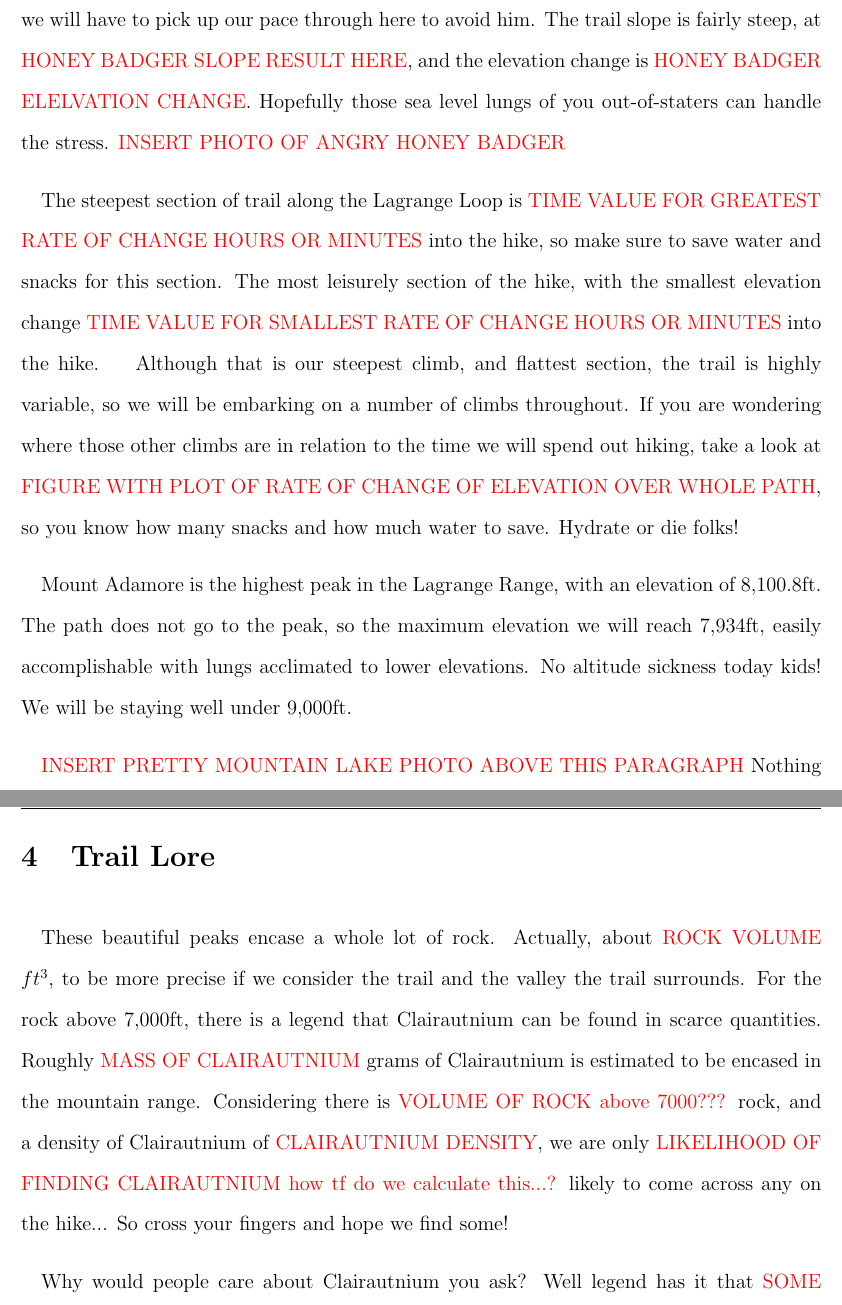
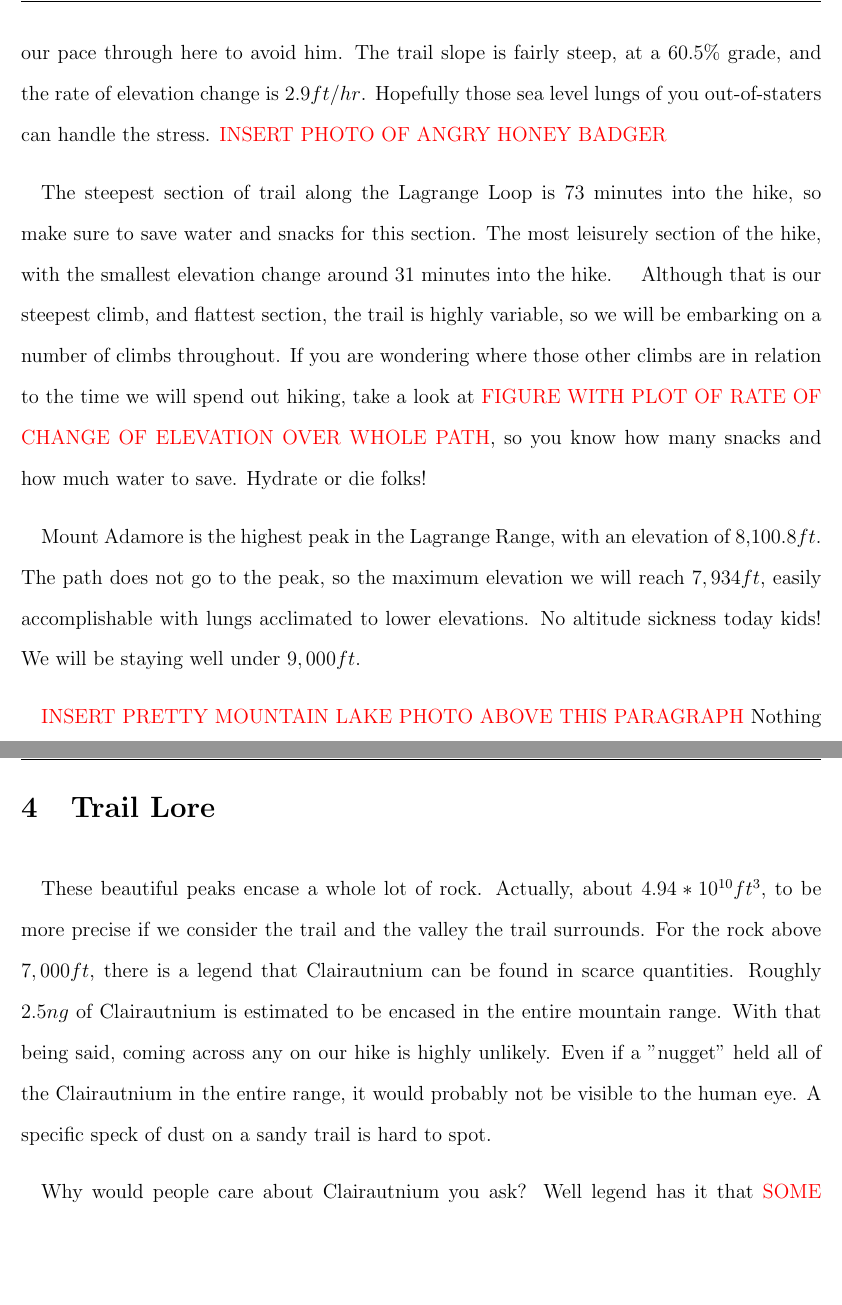
Before and after one commit to dav-land/project2, a LaTeX document (latex/project2.tex): two parts of pages 4 and 5 of 6, joined at a grey line, cut so that both start at the same text, the shorter picture padded with empty space. Compiled offline with pdfLaTeX.

Commit message:
plots and entering values

```diff
--- a/latex/project2.tex
+++ b/latex/project2.tex
@@ -80,20 +80,20 @@
 
 \quad Pictured in \textcolor{red}{3D FIGURE WITH TRAIL}, you can see the general trail outline. The trail is a two-way path, so it can be taken from either direction from the trailhead. It is highly recommended that those with bad knees go counterclockwise around the loop, due to the steep section of trail on Mount Adamore.
 
-\quad Looking at \textcolor{red}{TOPO FIGURE}, the general steepness of the trail can be assumed. Note that at Curtis pass, the trail travels uphill \textcolor{red}{I THINK?}. This is where our friend the Honey Badger calls home, and he despises the frequent visitors on his doorstep. Beware, because we will have to pick up our pace through here to avoid him. The trail slope is fairly steep, at \textcolor{red}{HONEY BADGER SLOPE RESULT HERE}, and the elevation change is \textcolor{red}{HONEY BADGER ELELVATION CHANGE}. Hopefully those sea level lungs of you out-of-staters can handle the stress.
+\quad Looking at \textcolor{red}{TOPO FIGURE}, the general steepness of the trail can be assumed. Note that at Curtis pass, the trail travels uphill. This is where our friend the Honey Badger lives, and he despises the frequent visitors on his doorstep. Beware, because we will have to pick up our pace through here to avoid him. The trail slope is fairly steep, at a $60.5\%$ grade, and the rate of elevation change is $2.9ft/hr$. Hopefully those sea level lungs of you out-of-staters can handle the stress.
 \textcolor{red}{INSERT PHOTO OF ANGRY HONEY BADGER}
 
-\quad The steepest section of trail along the Lagrange Loop is \textcolor{red}{TIME VALUE FOR GREATEST RATE OF CHANGE} \textcolor{red}{HOURS OR MINUTES} into the hike, so make sure to save water and snacks for this section. The most leisurely section of the hike, with the smallest elevation change \textcolor{red}{TIME VALUE FOR SMALLEST RATE OF CHANGE} \textcolor{red}{HOURS OR MINUTES} into the hike.
+\quad The steepest section of trail along the Lagrange Loop is 73 minutes into the hike, so make sure to save water and snacks for this section. The most leisurely section of the hike, with the smallest elevation change around 31 minutes into the hike.
 \quad Although that is our steepest climb, and flattest section, the trail is highly variable, so we will be embarking on a number of climbs throughout. If you are wondering where those other climbs are in relation to the time we will spend out hiking, take a look at \textcolor{red}{FIGURE WITH PLOT OF RATE OF CHANGE OF ELEVATION OVER WHOLE PATH}, so you know how many snacks and how much water to save. Hydrate or die folks!
 
-\quad Mount Adamore is the highest peak in the Lagrange Range, with an elevation of 8,100.8ft. The path does not go to the peak, so the maximum elevation we will reach 7,934ft, easily accomplishable with lungs acclimated to lower elevations. No altitude sickness today kids! We will be staying well under 9,000ft.
+\quad Mount Adamore is the highest peak in the Lagrange Range, with an elevation of 8,100.8$ft$. The path does not go to the peak, so the maximum elevation we will reach $7,934ft$, easily accomplishable with lungs acclimated to lower elevations. No altitude sickness today kids! We will be staying well under $9,000ft$.
 
 \quad \textcolor{red}{INSERT PRETTY MOUNTAIN LAKE PHOTO ABOVE THIS PARAGRAPH} Nothing is more of a mountain adventure than swimming in an alpine lake! Lake Mochi sits in the valley created by the Lagrange Range, a pristine oasis surrounded by beautiful mountains. Note that the trail does not go directly to the lake, but a little bit of bush-wacking from the trailhead can get us there in a few minutes without too much elevation change. View \textcolor{red}{FIGURE OF 3D PLOT WITH MOCHI} to get a sense of how far it is to the lake based on the length of the rest of the hike.
 %@@@@@@@@@@@@@@@@@@@@@@@@@@@@@@@@@@@@@@@@@@@@@@@@@@@@@@@@@@@@@@@@@@@@@@@@@@@@@@@@@@@@@@@@
 %\setcounter{page}{12}
 \section{Trail Lore} \label{APPM2350proj02sec05}
 
-\quad These beautiful peaks encase a whole lot of rock. Actually, about \textcolor{red}{ROCK VOLUME} $ft^3$, to be more precise if we consider the trail and the valley the trail surrounds. For the rock above 7,000ft, there is a legend that Clairautnium can be found in scarce quantities. Roughly \textcolor{red}{MASS OF CLAIRAUTNIUM} grams of Clairautnium is estimated to be encased in the mountain range. Considering there is \textcolor{red}{VOLUME OF ROCK above 7000???} rock, and a density of Clairautnium of \textcolor{red}{CLAIRAUTNIUM DENSITY}, we are only \textcolor{red}{LIKELIHOOD OF FINDING CLAIRAUTNIUM how tf do we calculate this...?} likely to come across any on the hike... So cross your fingers and hope we find some!
+\quad These beautiful peaks encase a whole lot of rock. Actually, about $4.94*10^{10}ft^3$, to be more precise if we consider the trail and the valley the trail surrounds. For the rock above $7,000ft$, there is a legend that Clairautnium can be found in scarce quantities. Roughly $2.5ng$ of Clairautnium is estimated to be encased in the entire mountain range. With that being said, coming across any on our hike is highly unlikely. Even if a "nugget" held all of the Clairautnium in the entire range, it would probably not be visible to the human eye. A specific speck of dust on a sandy trail is hard to spot.
 
 \quad Why would people care about Clairautnium you ask? Well legend has it that \textcolor{red}{SOME FUNNY LEGEND I'M NOT CREATIVE SORRY}
 %@@@@@@@@@@@@@@@@@@@@@@@@@@@@@@@@@@@@@@@@@@@@@@@@@@@@@@@@@@@@@@@@@@@@@@@@@@@@@@@@@@@@@@@@
```
Also changed, not shown: latex/project2.pdf, latex/project2.tex (2 more changed lines), 1 other file.
